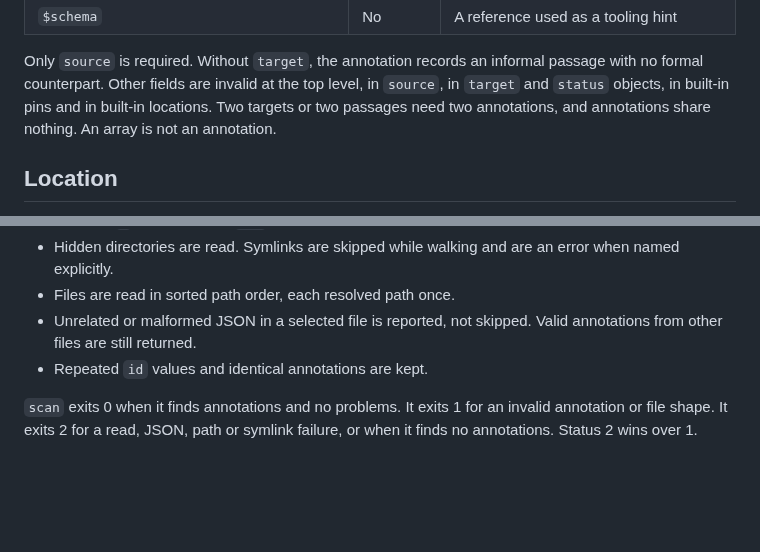
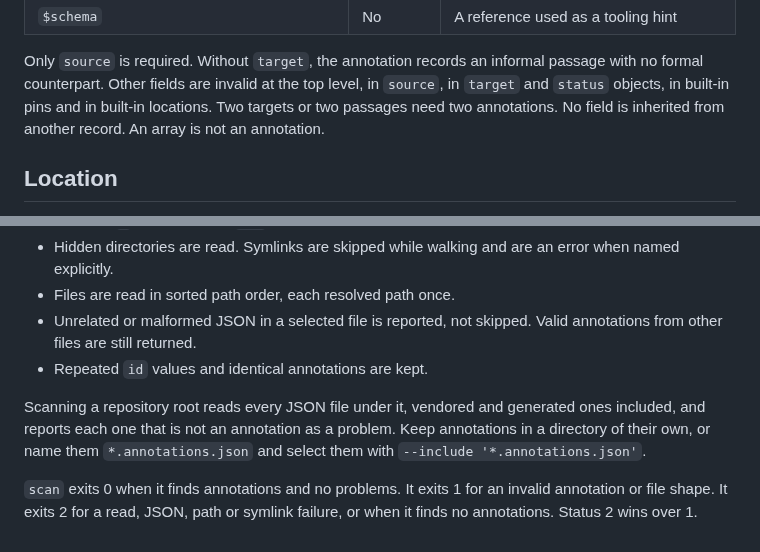
Before and after one commit to mathlib-initiative/literature-links, a Markdown page: docs/companion.md, 2 parts joined by grey strips. Drawn GitHub-style; blank space fills up the shorter version.

```diff
--- a/docs/companion.md
+++ b/docs/companion.md
@@ -33,8 +37,8 @@ A link does not claim equivalence, proof or review, or that the target exists.
 Only `source` is required. Without `target`, the annotation records an informal
 passage with no formal counterpart. Other fields are invalid at the top level,
 in `source`, in `target` and `status` objects, in built-in pins and in built-in
-locations. Two targets or two passages need two annotations, and annotations
-share nothing. An array is not an annotation.
+locations. Two targets or two passages need two annotations. No field is
+inherited from another record. An array is not an annotation.
 
 ## Location
 
@@ -233,6 +246,11 @@ from local files. This is a reader convention, not part of the schema.
   annotations from other files are still returned.
 - Repeated `id` values and identical annotations are kept.
 
+Scanning a repository root reads every JSON file under it, vendored and
+generated ones included, and reports each one that is not an annotation as a
+problem. Keep annotations in a directory of their own, or name them
+`*.annotations.json` and select them with `--include '*.annotations.json'`.
+
 `scan` exits 0 when it finds annotations and no problems. It exits 1 for an
 invalid annotation or file shape. It exits 2 for a read, JSON, path or symlink
 failure, or when it finds no annotations. Status 2 wins over 1.
```
Also changed, not shown: other parts of docs/companion.md (+28 -15 lines).
